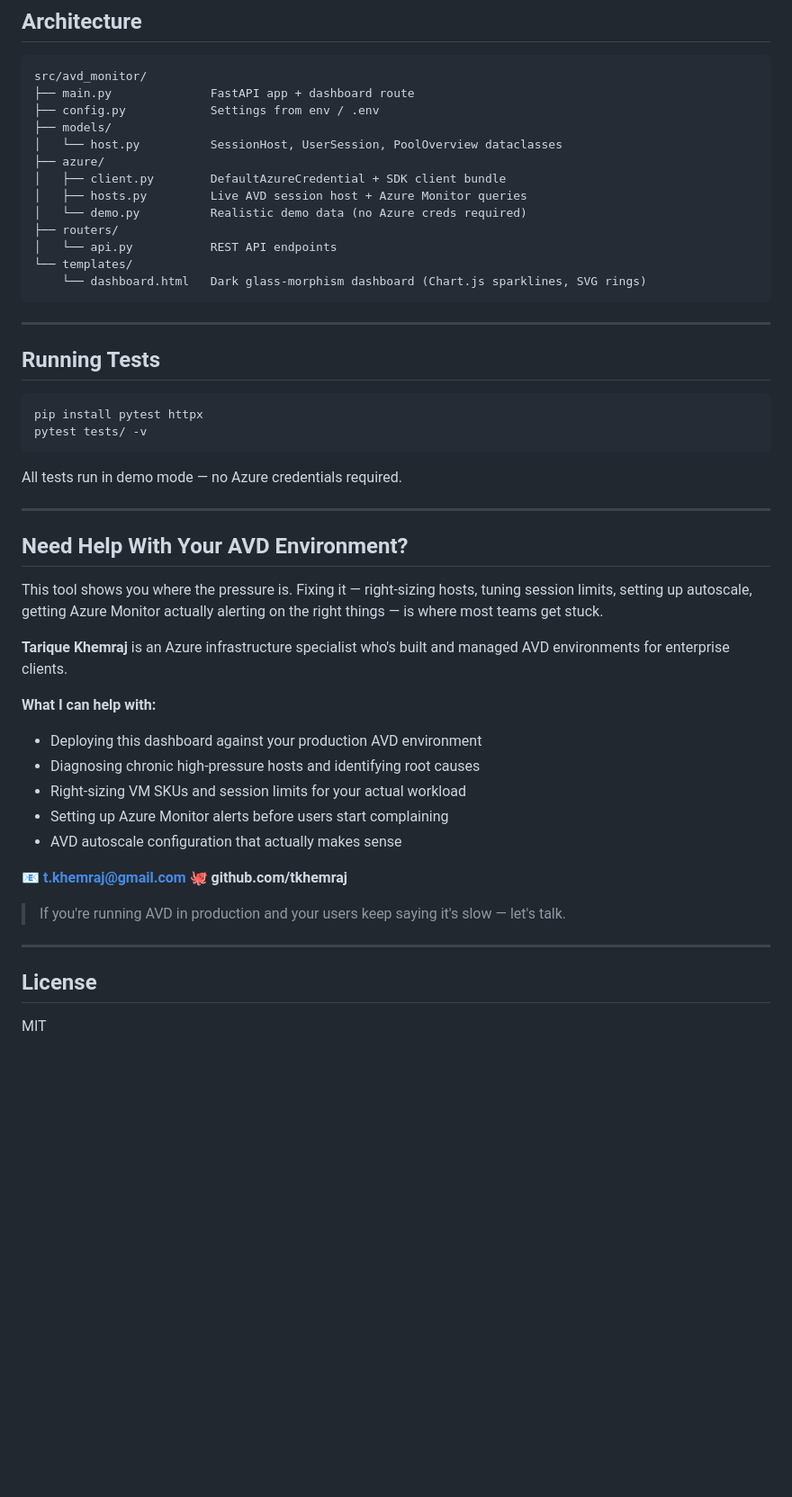
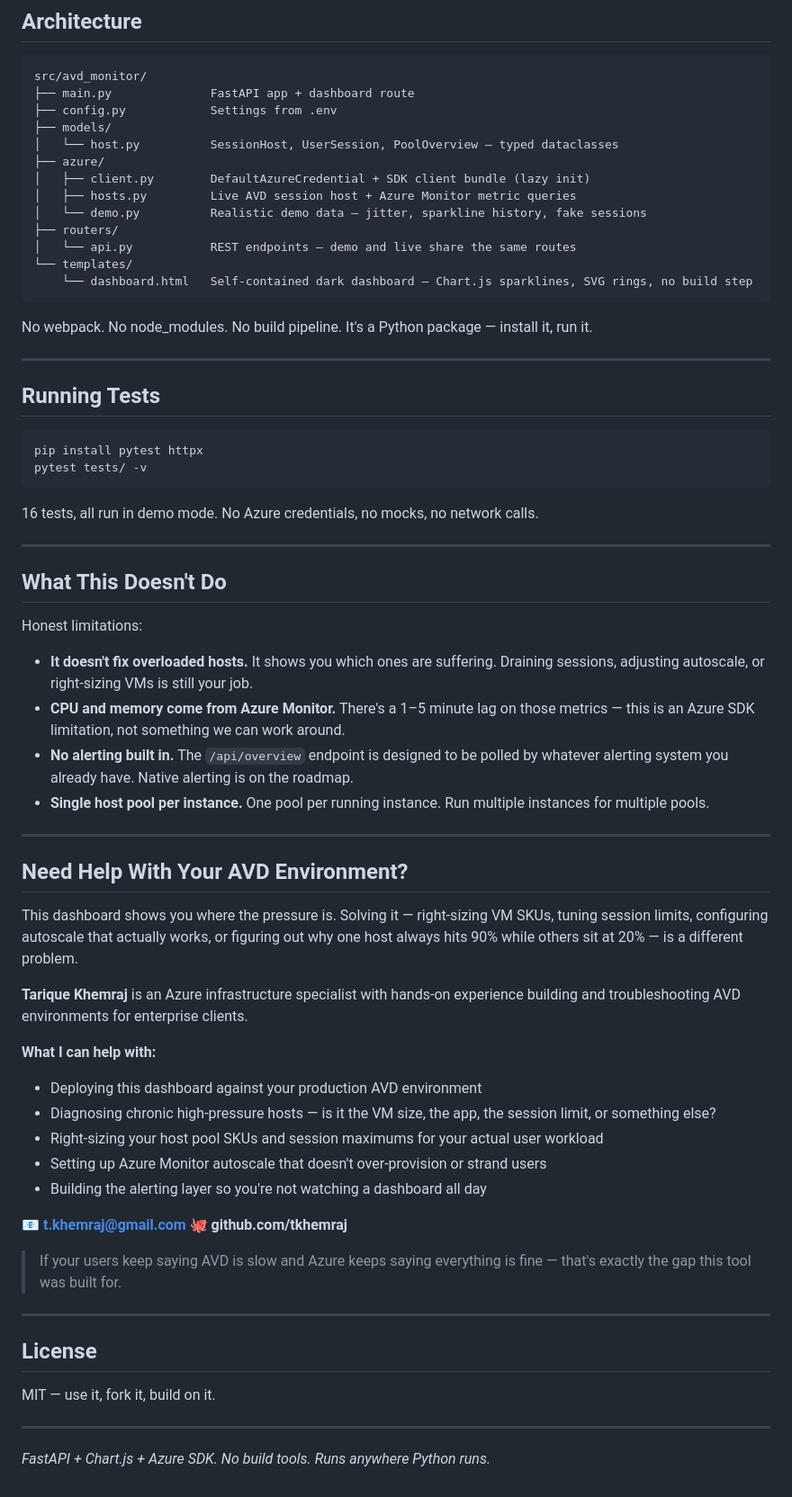
Before and after one commit to tkhemraj/avd-monitor, a Markdown page: README.md, the part around one of its changes. Shown at 90% size. GitHub-like rendering; blank space fills up the shorter version.

Commit message:
Rewrite README — honest comparison vs Azure Monitor, clear limitations

````diff
--- a/README.md
+++ b/README.md
@@ -111,18 +143,20 @@ GET /api/status            App config (demo vs live, refresh interval)
 ```
 src/avd_monitor/
 ├── main.py              FastAPI app + dashboard route
-├── config.py            Settings from env / .env
+├── config.py            Settings from .env
 ├── models/
-│   └── host.py          SessionHost, UserSession, PoolOverview dataclasses
+│   └── host.py          SessionHost, UserSession, PoolOverview — typed dataclasses
 ├── azure/
-│   ├── client.py        DefaultAzureCredential + SDK client bundle
-│   ├── hosts.py         Live AVD session host + Azure Monitor queries
-│   └── demo.py          Realistic demo data (no Azure creds required)
+│   ├── client.py        DefaultAzureCredential + SDK client bundle (lazy init)
+│   ├── hosts.py         Live AVD session host + Azure Monitor metric queries
+│   └── demo.py          Realistic demo data — jitter, sparkline history, fake sessions
 ├── routers/
-│   └── api.py           REST API endpoints
+│   └── api.py           REST endpoints — demo and live share the same routes
 └── templates/
-    └── dashboard.html   Dark glass-morphism dashboard (Chart.js sparklines, SVG rings)
+    └── dashboard.html   Self-contained dark dashboard — Chart.js sparklines, SVG rings, no build step
 ```
+
+No webpack. No node_modules. No build pipeline. It's a Python package — install it, run it.
 
 ---
 
@@ -133,30 +167,45 @@ pip install pytest httpx
 pytest tests/ -v
 ```
 
-All tests run in demo mode — no Azure credentials required.
+16 tests, all run in demo mode. No Azure credentials, no mocks, no network calls.
+
+---
+
+## What This Doesn't Do
+
+Honest limitations:
+
+- **It doesn't fix overloaded hosts.** It shows you which ones are suffering. Draining sessions, adjusting autoscale, or right-sizing VMs is still your job.
+- **CPU and memory come from Azure Monitor.** There's a 1–5 minute lag on those metrics — this is an Azure SDK limitation, not something we can work around.
+- **No alerting built in.** The `/api/overview` endpoint is designed to be polled by whatever alerting system you already have. Native alerting is on the roadmap.
+- **Single host pool per instance.** One pool per running instance. Run multiple instances for multiple pools.
 
 ---
 
 ## Need Help With Your AVD Environment?
 
-This tool shows you where the pressure is. Fixing it — right-sizing hosts, tuning session limits, setting up autoscale, getting Azure Monitor actually alerting on the right things — is where most teams get stuck.
+This dashboard shows you where the pressure is. Solving it — right-sizing VM SKUs, tuning session limits, configuring autoscale that actually works, or figuring out why one host always hits 90% while others sit at 20% — is a different problem.
 
-**Tarique Khemraj** is an Azure infrastructure specialist who's built and managed AVD environments for enterprise clients.
+**Tarique Khemraj** is an Azure infrastructure specialist with hands-on experience building and troubleshooting AVD environments for enterprise clients.
 
 **What I can help with:**
 - Deploying this dashboard against your production AVD environment
-- Diagnosing chronic high-pressure hosts and identifying root causes
-- Right-sizing VM SKUs and session limits for your actual workload
-- Setting up Azure Monitor alerts before users start complaining
-- AVD autoscale configuration that actually makes sense
+- Diagnosing chronic high-pressure hosts — is it the VM size, the app, the session limit, or something else?
+- Right-sizing your host pool SKUs and session maximums for your actual user workload
+- Setting up Azure Monitor autoscale that doesn't over-provision or strand users
+- Building the alerting layer so you're not watching a dashboard all day
 
 📧 **t.khemraj@gmail.com**
 🐙 **github.com/tkhemraj**
 
-> If you're running AVD in production and your users keep saying it's slow — let's talk.
+> If your users keep saying AVD is slow and Azure keeps saying everything is fine — that's exactly the gap this tool was built for.
 
 ---
 
 ## License
 
-MIT
+MIT — use it, fork it, build on it.
+
+---
+
+*FastAPI + Chart.js + Azure SDK. No build tools. Runs anywhere Python runs.*
````
Also changed, not shown: other parts of README.md (+59 -27 lines).
